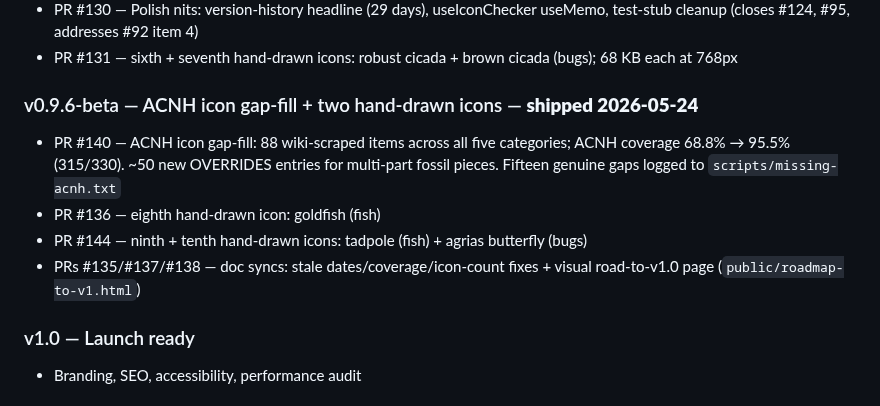
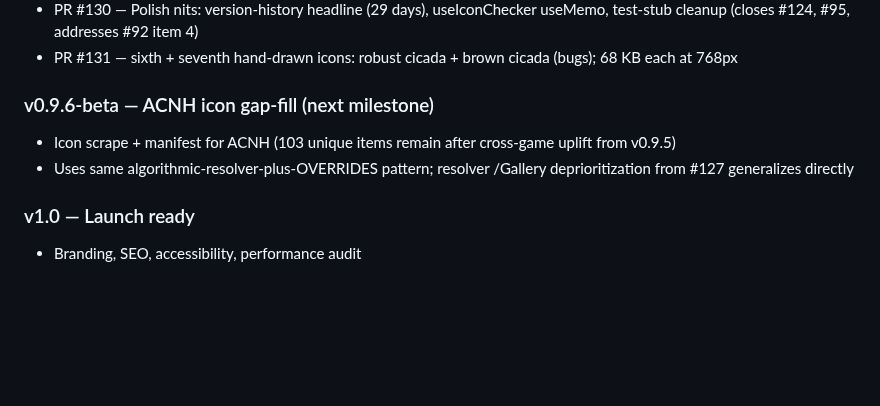
Before and after one commit to jacuzzicoding/animalcrossingwebapp, a Markdown page: CLAUDE.md, the part around the change. Rendered like a GitHub page; blank space fills up the shorter version.

Commit message:
docs: drop duplicate roadmap fix already covered by open PR #149
PR #149 (open since 2026-05-29) already marks v0.9.6-beta shipped in
this same section. Keeping only the issue #31 correction, which no
open PR covers.

```diff
--- a/CLAUDE.md
+++ b/CLAUDE.md
@@ -351,12 +351,10 @@ Do not add new top-level tabs without updating the tab switch in ACCanvas, the n
 - PR #130 — Polish nits: version-history headline (29 days), useIconChecker useMemo, test-stub cleanup (closes #124, #95, addresses #92 item 4)
 - PR #131 — sixth + seventh hand-drawn icons: robust cicada + brown cicada (bugs); 68 KB each at 768px
 
-### v0.9.6-beta — ACNH icon gap-fill + two hand-drawn icons — **shipped 2026-05-24**
+### v0.9.6-beta — ACNH icon gap-fill (next milestone)
 
-- PR #140 — ACNH icon gap-fill: 88 wiki-scraped items across all five categories; ACNH coverage 68.8% → 95.5% (315/330). ~50 new OVERRIDES entries for multi-part fossil pieces. Fifteen genuine gaps logged to `scripts/missing-acnh.txt`
-- PR #136 — eighth hand-drawn icon: goldfish (fish)
-- PR #144 — ninth + tenth hand-drawn icons: tadpole (fish) + agrias butterfly (bugs)
-- PRs #135/#137/#138 — doc syncs: stale dates/coverage/icon-count fixes + visual road-to-v1.0 page (`public/roadmap-to-v1.html`)
+- Icon scrape + manifest for ACNH (103 unique items remain after cross-game uplift from v0.9.5)
+- Uses same algorithmic-resolver-plus-OVERRIDES pattern; resolver /Gallery deprioritization from #127 generalizes directly
 
 ### v1.0 — Launch ready
 
```
